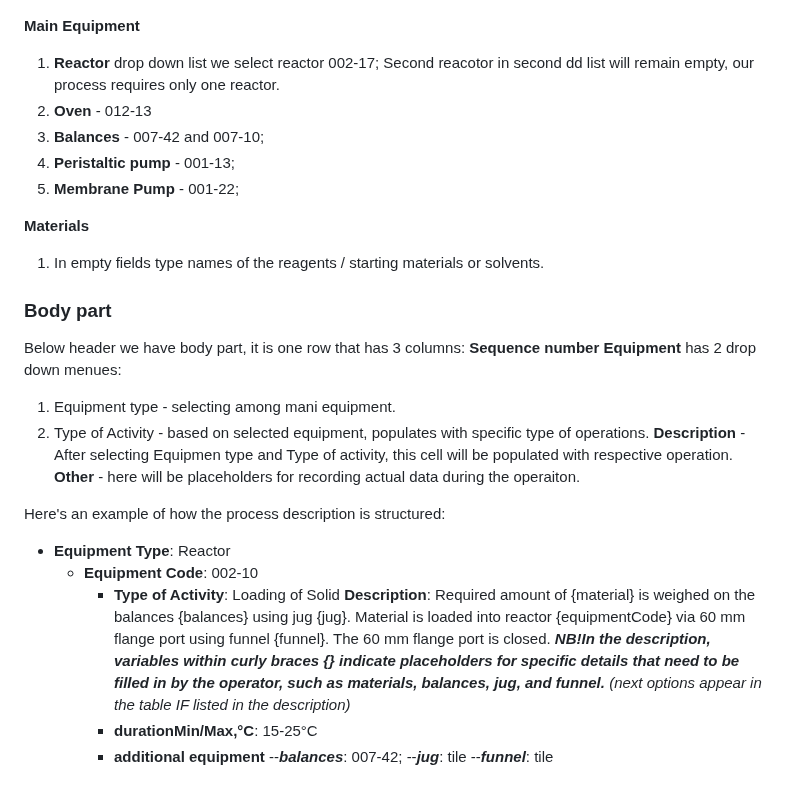
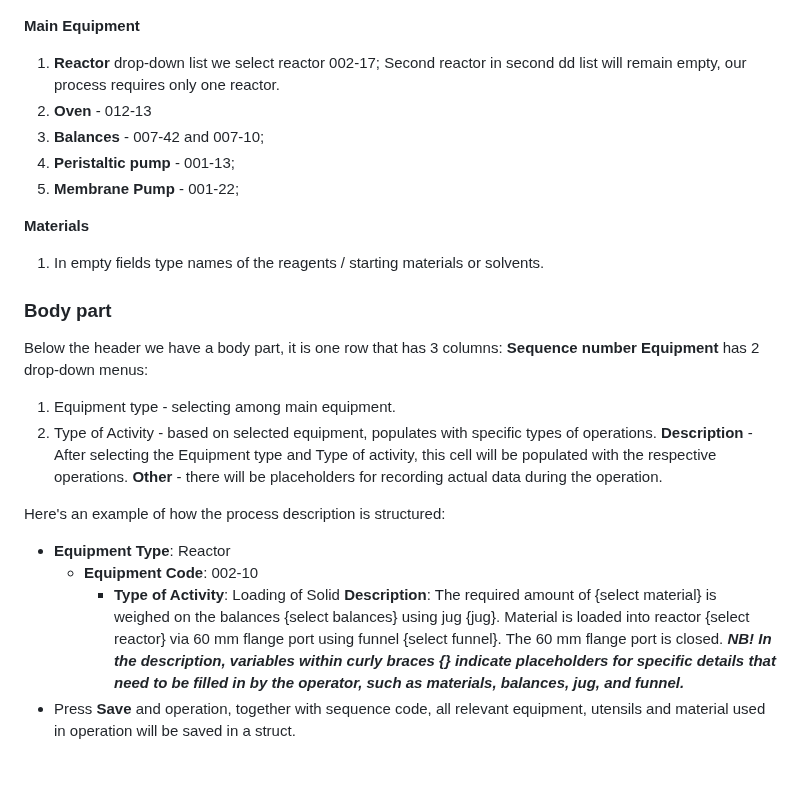
Before and after one commit to TartuDen/BMR_Generator, a Markdown page: README.md, the part around the change. Rendered like a GitHub page.

```diff
--- a/README.md
+++ b/README.md
@@ -51,7 +51,7 @@ After login, on the top of page have header section of the table. Header consist
 ![alt text](./public/img/header.png)
 
 **Main Equipment**
-1. **Reactor** drop down list we select reactor 002-17; Second reacotor in second dd list will remain empty, our process requires only one reactor.
+1. **Reactor** drop-down list we select reactor 002-17; Second reactor in second dd list will remain empty, our process requires only one reactor.
 2. **Oven** - 012-13
 3. **Balances** - 007-42 and 007-10;
 4. **Peristaltic pump** - 001-13;
@@ -61,14 +61,14 @@ After login, on the top of page have header section of the table. Header consist
 1. In empty fields type names of the reagents / starting materials or solvents.
 
 ### Body part
-Below header we have body part, it is one row that has 3 columns:
+Below the header we have a body part, it is one row that has 3 columns:
 **Sequence number**
 **Equipment**
-has 2 drop down menues:
-1. Equipment type - selecting among mani equipment.
-2. Type of Activity - based on selected equipment, populates with specific type of operations.
-**Description** - After selecting Equipmen type and Type of activity, this cell will be populated with respective operation.
-**Other** - here will be placeholders for recording actual data during the operaiton.
+has 2 drop-down menus:
+1. Equipment type - selecting among main equipment.
+2. Type of Activity - based on selected equipment, populates with specific types of operations.
+**Description** - After selecting the Equipment type and Type of activity, this cell will be populated with the respective operations.
+**Other** - there will be placeholders for recording actual data during the operation.
 
 Here's an example of how the process description is structured:
 
@@ -76,13 +76,8 @@ Here's an example of how the process description is structured:
   - **Equipment Code**: 002-10
     - **Type of Activity**: Loading of Solid
         **Description**:
-            Required amount of {material} is weighed on the balances {balances} using jug {jug}.
-            Material is loaded into reactor {equipmentCode} via 60 mm flange port using funnel {funnel}.
+            The required amount of {select material} is weighed on the balances {select balances} using jug {jug}.
+            Material is loaded into reactor {select reactor} via 60 mm flange port using funnel {select funnel}.
             The 60 mm flange port is closed.
-            ***NB!In the description, variables within curly braces {} indicate placeholders for specific details that need to be filled in by the operator, such as materials, balances, jug, and funnel.***
-    *(next options appear in the table IF listed in the description)*
-    - **durationMin/Max,°C**: 15-25°C
-    - **additional equipment**
-        --***balances***: 007-42;
-        --***jug***: tile
-        --***funnel***: tile
+            ***NB! In the description, variables within curly braces {} indicate placeholders for specific details that need to be filled in by the operator, such as materials, balances, jug, and funnel.***
+- Press **Save** and operation, together with sequence code, all relevant equipment, utensils and material used in operation will be saved in a struct.
```
Also changed, not shown: ProjectDocumentation.md (added, +101 -0 lines), README2.md (deleted, +0 -59 lines).
